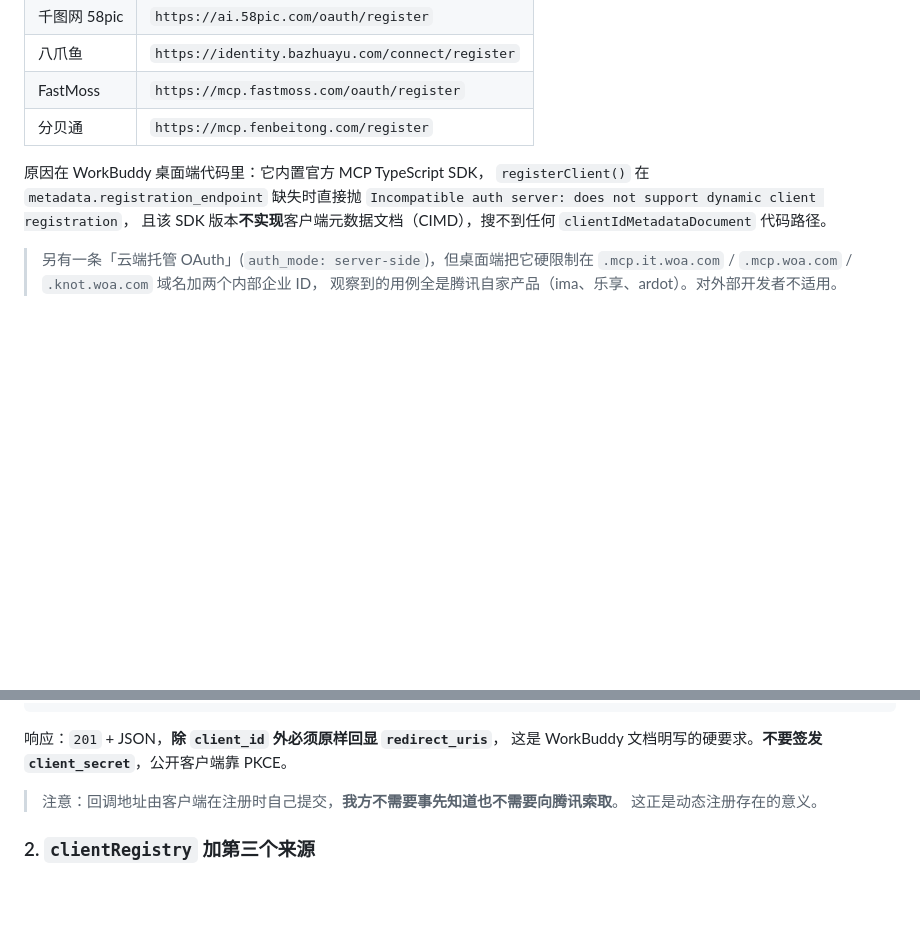
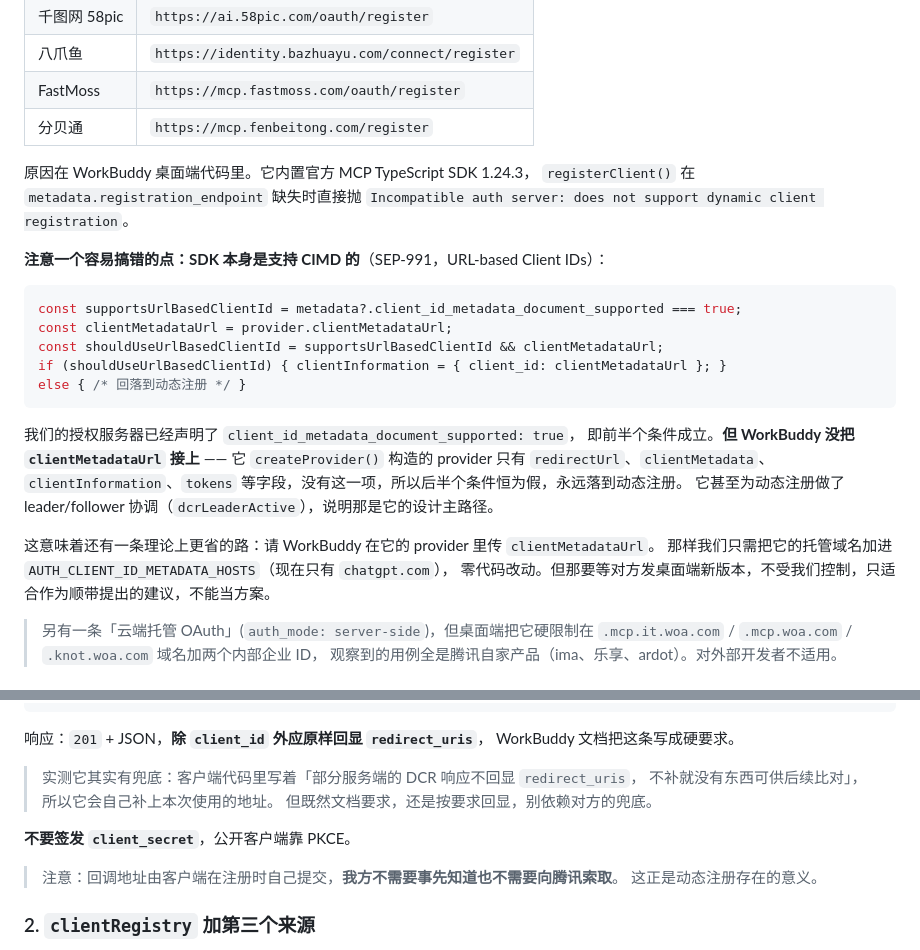
Before and after one commit to AtlasCloudAI/mcp-server, a Markdown page: connectors/workbuddy/OAuth改造需求-给后端.md, 2 parts joined by grey strips. Drawn GitHub-style; blank space fills up the shorter version.

Commit message:
Correct why WorkBuddy falls back to dynamic registration
The document said WorkBuddy's SDK does not implement client ID metadata
documents. It does. The feature is SEP-991 and the SDK spells it
supportsUrlBasedClientId and provider.clientMetadataUrl, so searching for
clientIdMetadataDocument returns nothing and invites exactly the wrong
conclusion. The two conditions are ANDed: the server advertises
client_id_metadata_document_supported, which ours already does, and the host
application passes a clientMetadataUrl, which WorkBuddy's createProvider
never sets. So it falls through to registration, and it carries
leader/follower coordination for that path, which reads as the designed
route rather than a fallback.

The conclusion holds and the ask is unchanged, but the reason had to be
right: a backend reader who checks the SDK and finds CIMD there would
reasonably distrust the rest of the document. Stating it correctly also
surfaces a cheaper long shot worth raising with Tencent — were they to pass
a clientMetadataUrl, adding their host to AUTH_CLIENT_ID_METADATA_HOSTS
would cost no code at all. It depends on them shipping a desktop release, so
it is a suggestion, not a plan.

Also softened the redirect_uris requirement. Their docs demand the echo, but
the client compensates when a server omits it, by its own comment, so the
document now says to follow the docs without calling it a cliff.

````diff
--- a/connectors/workbuddy/OAuth改造需求-给后端.md
+++ b/connectors/workbuddy/OAuth改造需求-给后端.md
@@ -20,10 +20,29 @@ WorkBuddy 连接器市场本机缓存 236 个连接器，其中 **142 个是远
 | FastMoss | `https://mcp.fastmoss.com/oauth/register` |
 | 分贝通 | `https://mcp.fenbeitong.com/register` |
 
-原因在 WorkBuddy 桌面端代码里：它内置官方 MCP TypeScript SDK，
+原因在 WorkBuddy 桌面端代码里。它内置官方 MCP TypeScript SDK 1.24.3，
 `registerClient()` 在 `metadata.registration_endpoint` 缺失时直接抛
-`Incompatible auth server: does not support dynamic client registration`，
-且该 SDK 版本**不实现**客户端元数据文档（CIMD），搜不到任何 `clientIdMetadataDocument` 代码路径。
+`Incompatible auth server: does not support dynamic client registration`。
+
+**注意一个容易搞错的点：SDK 本身是支持 CIMD 的**（SEP-991，URL-based Client IDs）：
+
+```js
+const supportsUrlBasedClientId = metadata?.client_id_metadata_document_supported === true;
+const clientMetadataUrl = provider.clientMetadataUrl;
+const shouldUseUrlBasedClientId = supportsUrlBasedClientId && clientMetadataUrl;
+if (shouldUseUrlBasedClientId) { clientInformation = { client_id: clientMetadataUrl }; }
+else { /* 回落到动态注册 */ }
+```
+
+我们的授权服务器已经声明了 `client_id_metadata_document_supported: true`，
+即前半个条件成立。**但 WorkBuddy 没把 `clientMetadataUrl` 接上** ——
+它 `createProvider()` 构造的 provider 只有 `redirectUrl`、`clientMetadata`、
+`clientInformation`、`tokens` 等字段，没有这一项，所以后半个条件恒为假，永远落到动态注册。
+它甚至为动态注册做了 leader/follower 协调（`dcrLeaderActive`），说明那是它的设计主路径。
+
+这意味着还有一条理论上更省的路：请 WorkBuddy 在它的 provider 里传 `clientMetadataUrl`。
+那样我们只需把它的托管域名加进 `AUTH_CLIENT_ID_METADATA_HOSTS`（现在只有 `chatgpt.com`），
+零代码改动。但那要等对方发桌面端新版本，不受我们控制，只适合作为顺带提出的建议，不能当方案。
 
 > 另有一条「云端托管 OAuth」(`auth_mode: server-side`)，但桌面端把它硬限制在
 > `.mcp.it.woa.com` / `.mcp.woa.com` / `.knot.woa.com` 域名加两个内部企业 ID，
@@ -63,8 +82,14 @@ WorkBuddy 连接器市场本机缓存 236 个连接器，其中 **142 个是远
 }
 ```
 
-响应：`201` + JSON，**除 `client_id` 外必须原样回显 `redirect_uris`**，
-这是 WorkBuddy 文档明写的硬要求。**不要签发 `client_secret`**，公开客户端靠 PKCE。
+响应：`201` + JSON，**除 `client_id` 外应原样回显 `redirect_uris`**，
+WorkBuddy 文档把这条写成硬要求。
+
+> 实测它其实有兜底：客户端代码里写着「部分服务端的 DCR 响应不回显 `redirect_uris`，
+> 不补就没有东西可供后续比对」，所以它会自己补上本次使用的地址。
+> 但既然文档要求，还是按要求回显，别依赖对方的兜底。
+
+**不要签发 `client_secret`**，公开客户端靠 PKCE。
 
 > 注意：回调地址由客户端在注册时自己提交，**我方不需要事先知道也不需要向腾讯索取**。
 > 这正是动态注册存在的意义。
````
Also changed, not shown: connectors/workbuddy/沟通文案-给后端.md (+12 -3 lines).
